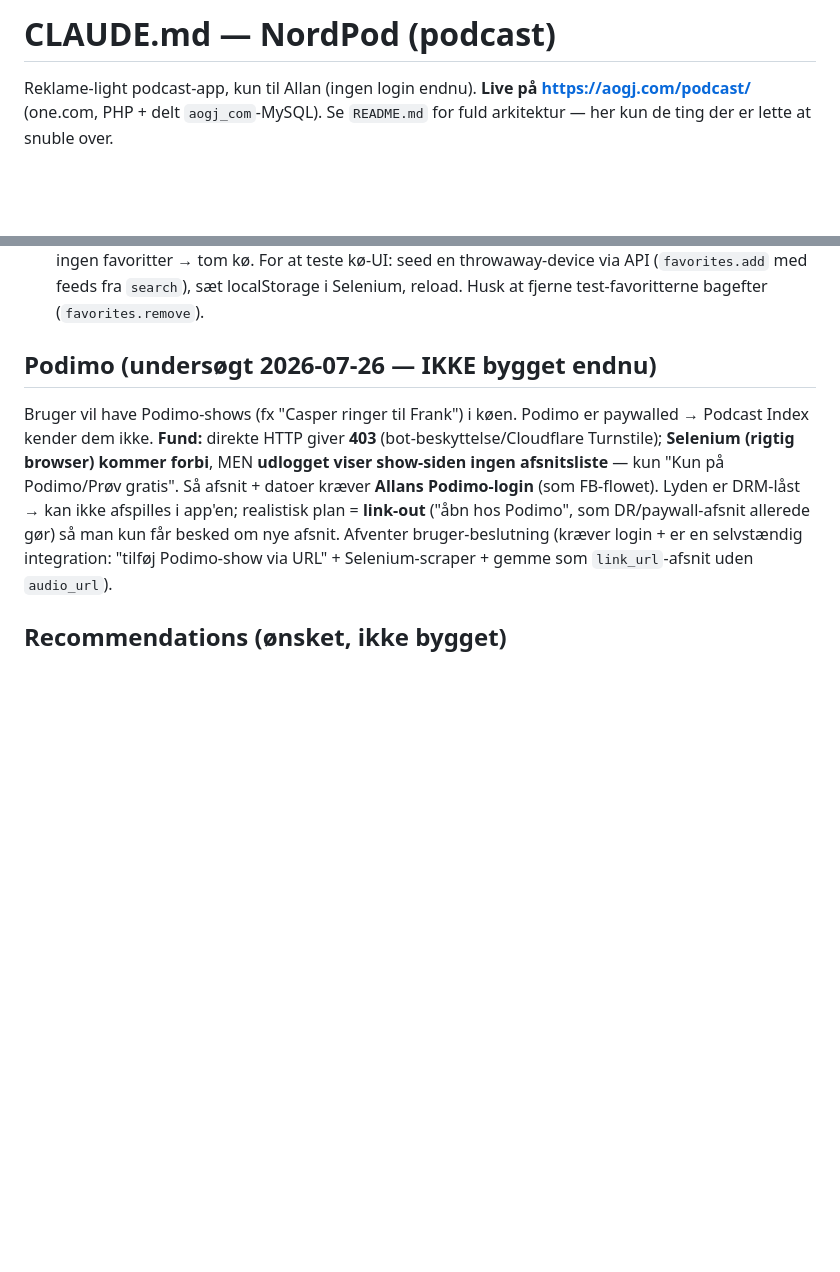
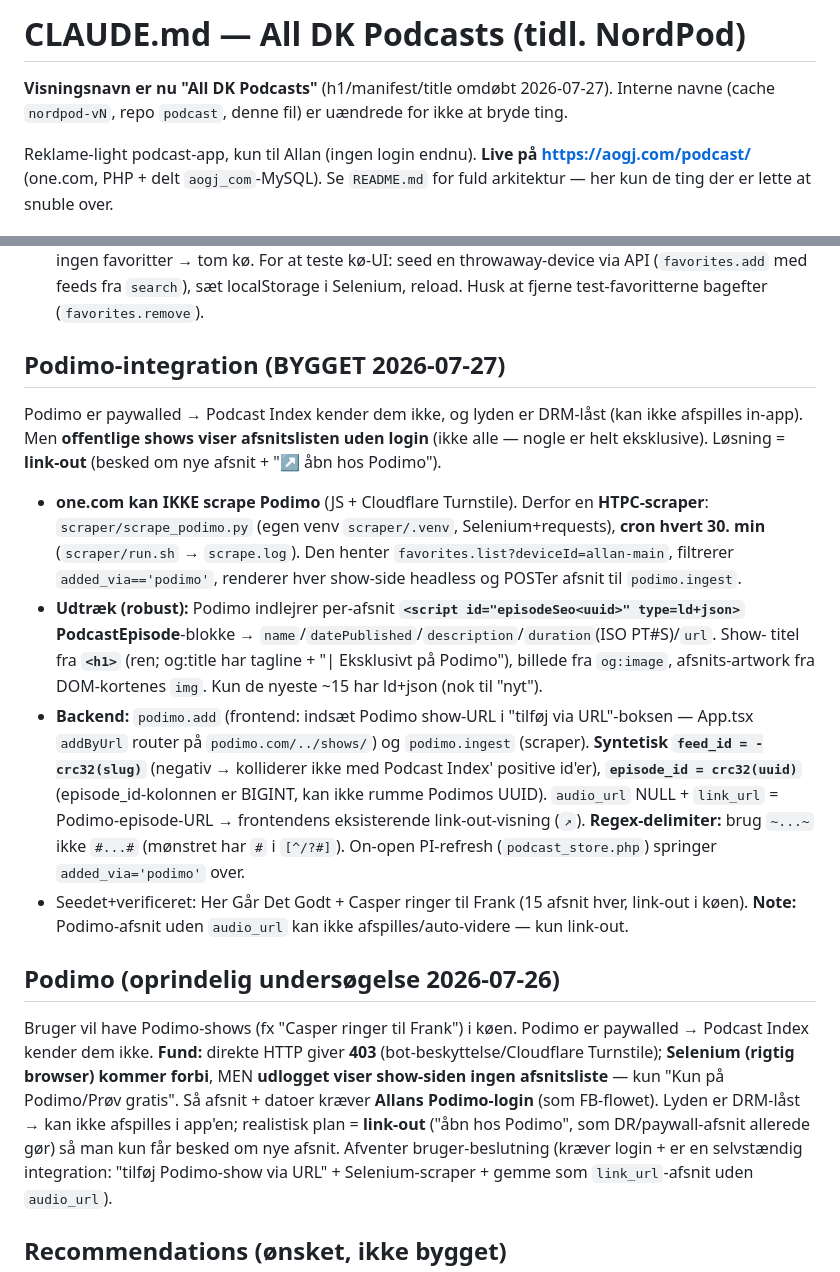
Before and after one commit to tarcom/podcast, a Markdown page: CLAUDE.md, 2 parts joined by grey strips. GitHub-like rendering; blank space fills up the shorter version.

Commit message:
CLAUDE.md: dokumentér omdøbning + Podimo-integration
Co-Authored-By: Claude Opus 4.8 <noreply@anthropic.com>
Claude-Session: https://claude.ai/code/session_01V1wgRfWg1nf9Tn5tyzyjR8

```diff
--- a/CLAUDE.md
+++ b/CLAUDE.md
@@ -1,4 +1,7 @@
-# CLAUDE.md — NordPod (podcast)
+# CLAUDE.md — All DK Podcasts (tidl. NordPod)
+
+**Visningsnavn er nu "All DK Podcasts"** (h1/manifest/title omdøbt 2026-07-27). Interne navne
+(cache `nordpod-vN`, repo `podcast`, denne fil) er uændrede for ikke at bryde ting.
 
 Reklame-light podcast-app, kun til Allan (ingen login endnu). **Live på https://aogj.com/podcast/**
 (one.com, PHP + delt `aogj_com`-MySQL). Se `README.md` for fuld arkitektur — her kun de ting der
@@ -53,7 +56,29 @@ er lette at snuble over.
   (`favorites.add` med feeds fra `search`), sæt localStorage i Selenium, reload. Husk at fjerne
   test-favoritterne bagefter (`favorites.remove`).
 
-## Podimo (undersøgt 2026-07-26 — IKKE bygget endnu)
+## Podimo-integration (BYGGET 2026-07-27)
+Podimo er paywalled → Podcast Index kender dem ikke, og lyden er DRM-låst (kan ikke afspilles
+in-app). Men **offentlige shows viser afsnitslisten uden login** (ikke alle — nogle er helt
+eksklusive). Løsning = **link-out** (besked om nye afsnit + "↗ åbn hos Podimo").
+- **one.com kan IKKE scrape Podimo** (JS + Cloudflare Turnstile). Derfor en **HTPC-scraper**:
+  `scraper/scrape_podimo.py` (egen venv `scraper/.venv`, Selenium+requests), **cron hvert 30. min**
+  (`scraper/run.sh` → `scrape.log`). Den henter `favorites.list?deviceId=allan-main`, filtrerer
+  `added_via=='podimo'`, renderer hver show-side headless og POSTer afsnit til `podimo.ingest`.
+- **Udtræk (robust):** Podimo indlejrer per-afsnit **`<script id="episodeSeo<uuid>" type=ld+json>`
+  PodcastEpisode**-blokke → `name`/`datePublished`/`description`/`duration`(ISO PT#S)/`url`. Show-
+  titel fra **`<h1>`** (ren; og:title har tagline + "| Eksklusivt på Podimo"), billede fra
+  `og:image`, afsnits-artwork fra DOM-kortenes `img`. Kun de nyeste ~15 har ld+json (nok til "nyt").
+- **Backend:** `podimo.add` (frontend: indsæt Podimo show-URL i "tilføj via URL"-boksen — App.tsx
+  `addByUrl` router på `podimo.com/../shows/`) og `podimo.ingest` (scraper). **Syntetisk
+  `feed_id = -crc32(slug)`** (negativ → kolliderer ikke med Podcast Index' positive id'er),
+  **`episode_id = crc32(uuid)`** (episode_id-kolonnen er BIGINT, kan ikke rumme Podimos UUID).
+  `audio_url` NULL + `link_url` = Podimo-episode-URL → frontendens eksisterende link-out-visning
+  (`↗`). **Regex-delimiter:** brug `~...~` ikke `#...#` (mønstret har `#` i `[^/?#]`).
+  On-open PI-refresh (`podcast_store.php`) springer `added_via='podimo'` over.
+- Seedet+verificeret: Her Går Det Godt + Casper ringer til Frank (15 afsnit hver, link-out i køen).
+  **Note:** Podimo-afsnit uden `audio_url` kan ikke afspilles/auto-videre — kun link-out.
+
+## Podimo (oprindelig undersøgelse 2026-07-26)
 Bruger vil have Podimo-shows (fx "Casper ringer til Frank") i køen. Podimo er paywalled → Podcast
 Index kender dem ikke. **Fund:** direkte HTTP giver **403** (bot-beskyttelse/Cloudflare Turnstile);
 **Selenium (rigtig browser) kommer forbi**, MEN **udlogget viser show-siden ingen afsnitsliste** —
```
